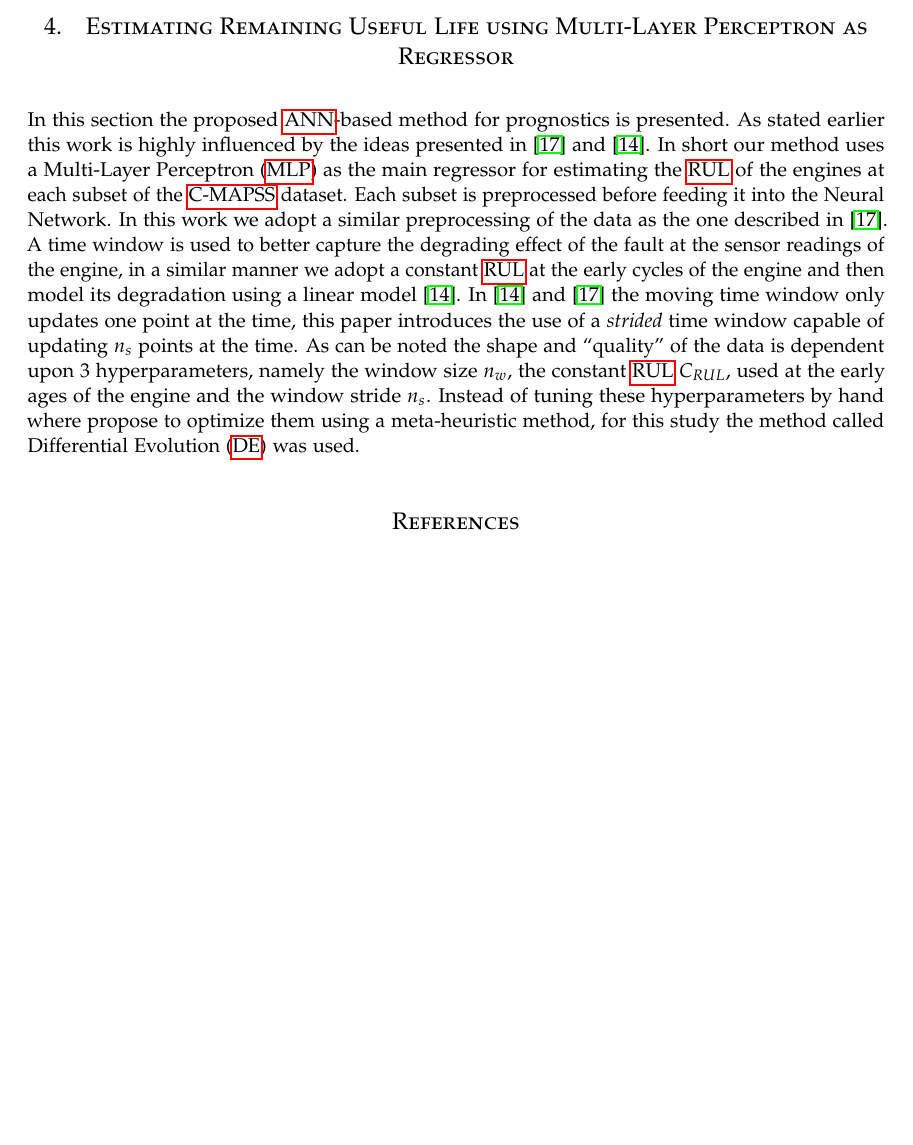
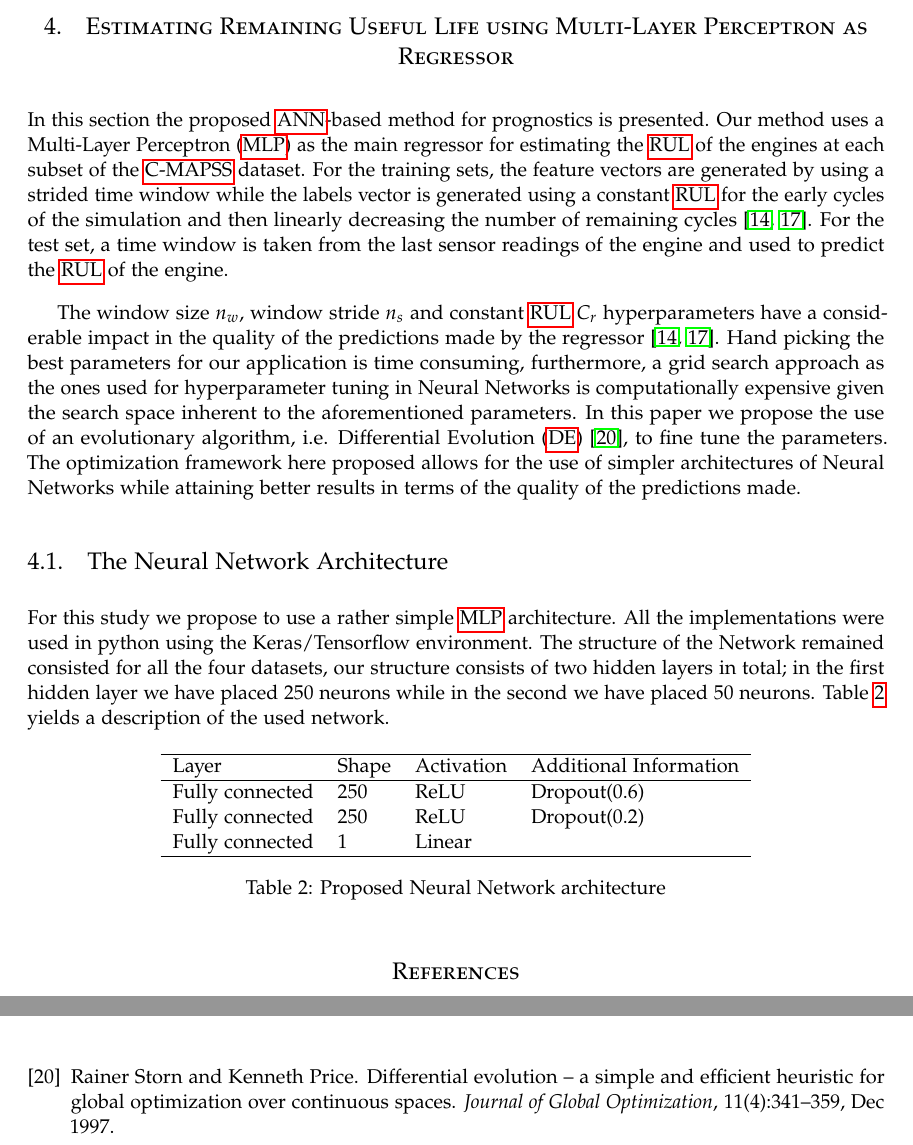
Before and after one commit to dlaredo/NASA_RUL_-CMAPS-, a LaTeX paper (Papers/RUL_report/rul_paper.tex, which reads Papers/RUL_report/reference_rul_paper.bib, Papers/RUL_report/rul_paper_method.tex): part of page 5 of 6 before the commit and two parts of pages 5 and 7 of 7 after it, the two joined at a grey line, cut so that both start at the same text, the shorter picture padded with empty space. The pictures show the PDF file Papers/RUL_report/rul_paper.pdf that the author committed with the source.

Commit message:
Starting to describe the method in the paper.

```diff
--- a/Papers/RUL_report/reference_rul_paper.bib
+++ b/Papers/RUL_report/reference_rul_paper.bib
@@ -134,3 +136,4 @@
+  pages   = {1-11},
 }
 
 @Article{Sikorska2011,
@@ -173,3 +176,10 @@
   author    = {Douglas P. Engelbrecht},
 }
 
+@Article{Storn1997,
+  author   = {Storn, Rainer and Price, Kenneth},
+  title    = {Differential Evolution -- A Simple and Efficient Heuristic for global Optimization over Continuous Spaces},
+  journal  = {Journal of Global Optimization},
+  year     = {1997},
+  volume   = {11},
+  number   = {4},
--- a/Papers/RUL_report/rul_paper_method.tex
+++ b/Papers/RUL_report/rul_paper_method.tex
@@ -1,4 +1,27 @@
 \section{Estimating Remaining Useful Life using Multi-Layer Perceptron as Regressor}
 \label{sec:method}
 
-In this section the proposed \gls{ann}-based method for prognostics is presented. As stated earlier this work is highly influenced by the ideas presented in \cite{Lim2016} and \cite{Li2017}. In short our method uses a Multi-Layer Perceptron (\gls{mlp}) as the main regressor for estimating the \gls{rul} of the engines at each subset of the \gls{cmaps} dataset. Each subset is preprocessed before feeding it into the Neural Network. In this work we adopt a similar preprocessing of the data as the one described in \cite{Lim2016}. A time window is used to better capture the degrading effect of the fault at the sensor readings of the engine, in a similar manner we adopt a constant \gls{rul} at the early cycles of the engine and then model its degradation using a linear model \cite{Li2017}. In \cite{Li2017} and \cite{Lim2016} the moving time window only updates one point at the time,  this paper introduces the use of a \textit{strided} time window capable of updating $n_s$ points at the time. As can be noted the shape and ``quality'' of the data is dependent upon 3 hyperparameters, namely the window size $n_w$, the constant \gls{rul} $C_{RUL}$, used at the early ages of the engine and the window stride $n_s$. Instead of tuning these hyperparameters by hand where propose to optimize them using a meta-heuristic method, for this study the method called Differential Evolution (\gls{de}) was used.
+In this section the proposed \gls{ann}-based method for prognostics is presented. Our method uses a Multi-Layer Perceptron (\gls{mlp}) as the main regressor for estimating the \gls{rul} of the engines at each subset of the \gls{cmaps} dataset. For the training sets, the feature vectors are generated by using a strided time window while the labels vector is generated using a constant \gls{rul} for the early cycles of the simulation and then linearly decreasing the number of remaining cycles \cite{Li2018, Lim2016}. For the test set, a time window is taken from the last sensor readings of the engine and used to predict the \gls{rul} of the engine.
+
+The window size $n_w$, window stride $n_s$ and constant \gls{rul} $C_r$ hyperparameters have a considerable impact in the quality of the predictions made by the regressor \cite{Li2018, Lim2016}. Hand picking the best parameters for our application is time consuming, furthermore, a grid search approach as the ones used for hyperparameter tuning in Neural Networks is computationally expensive given the search space inherent to the aforementioned parameters. In this paper we propose the use of an evolutionary algorithm, i.e. Differential Evolution (\gls{de}) \cite{Storn1997}, to fine tune the parameters. The optimization framework here proposed allows for the use of simpler architectures of Neural Networks while attaining better results in terms of the quality of the predictions made.
+
+\subsection{The Neural Network Architecture}
+
+For this study we propose to use a rather simple \gls{mlp} architecture. All the implementations were used in python using the Keras/Tensorflow environment. The structure of the Network remained consisted for all the four datasets, our structure consists of two hidden layers in total; in the first hidden layer we have placed 250 neurons while in the second we have placed 50 neurons. Table \ref{table:proposed_nn} yields a description of the used network.
+
+\begin{table}[!htb]
+\centering
+\begin{tabular}{l l l l}
+	\hline
+	Layer & Shape & Activation & Additional Information\\
+  	\hline
+  	Fully connected & 30 & ReLU & Dropout(0.6)\\
+  	Fully connected & 10 & ReLU & Dropout(0.2)\\
+  	Fully connected & 1 & Linear & \\
+  	\hline
+\end{tabular}
+\caption{Proposed Neural Network architecture}
+\label{table:proposed_nn}
+\end{table}
+
+The choice of the network was based upon
```
Also changed, not shown: Papers/RUL_report/rul_paper_intro.tex (+3 -3 lines), Papers/RUL_report/rul_paper.pdf, Papers/RUL_report/reference_rul_paper.bib (19 more changed lines).
